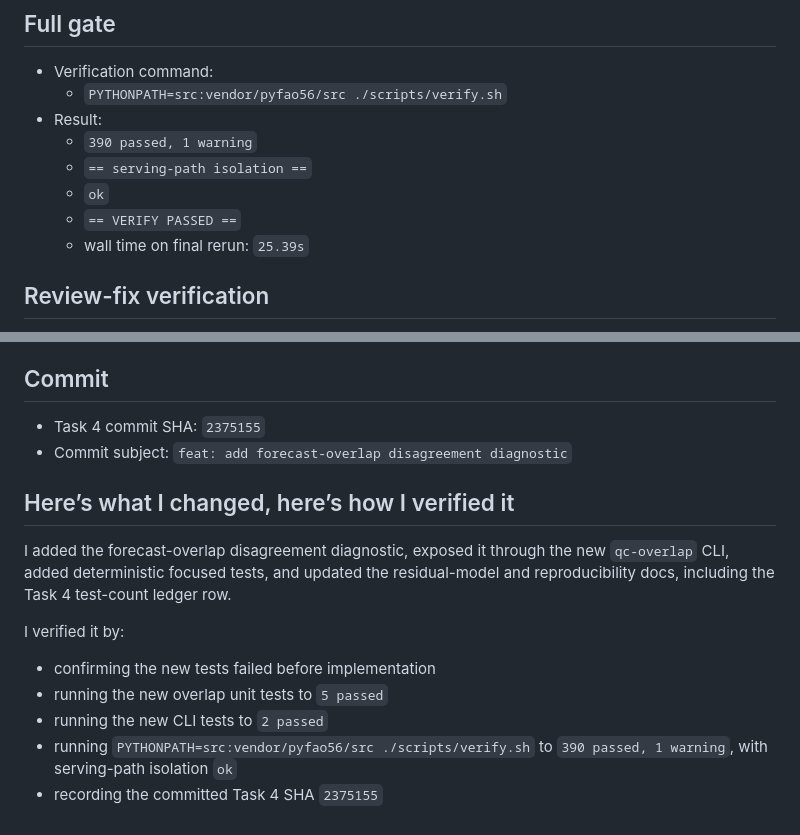
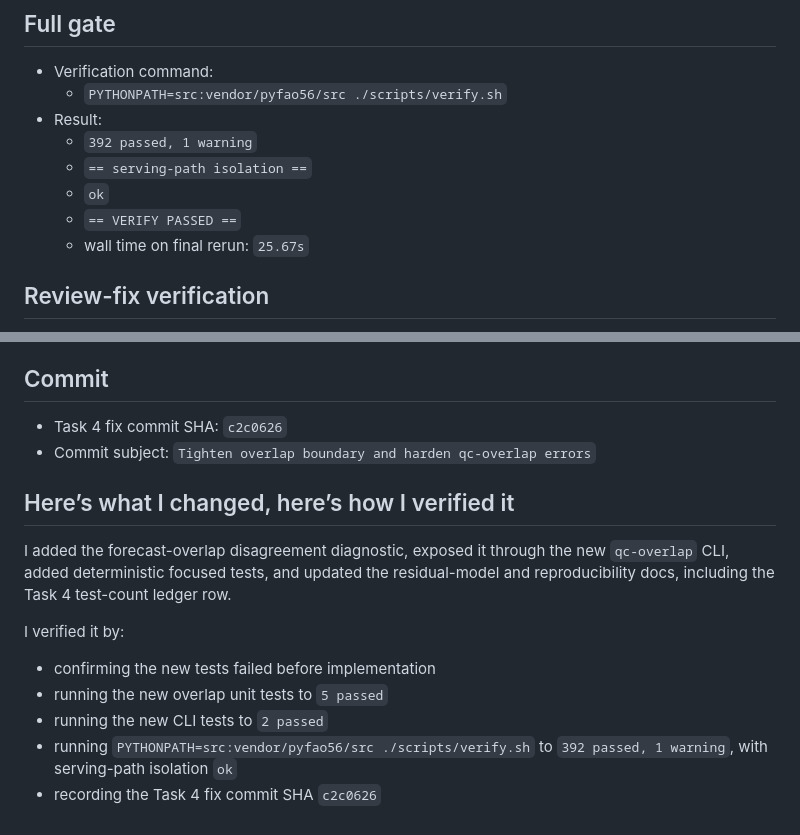
Before and after one commit to marco-trotta1/MLET, a Markdown page: .superpowers/sdd/task-4-report.md, 2 parts joined by grey strips. Rendered like a GitHub page.

Commit message:
Update Task 4 report to final verification state

```diff
--- a/.superpowers/sdd/task-4-report.md
+++ b/.superpowers/sdd/task-4-report.md
@@ -94,11 +94,11 @@ before `issue_time`.
 - Verification command:
   - `PYTHONPATH=src:vendor/pyfao56/src ./scripts/verify.sh`
 - Result:
-  - `390 passed, 1 warning`
+  - `392 passed, 1 warning`
   - `== serving-path isolation ==`
   - `ok`
   - `== VERIFY PASSED ==`
-  - wall time on final rerun: `25.39s`
+  - wall time on final rerun: `25.67s`
 
 ## Review-fix verification
 
@@ -118,8 +118,8 @@ before `issue_time`.
 
 ## Commit
 
-- Task 4 commit SHA: `2375155`
-- Commit subject: `feat: add forecast-overlap disagreement diagnostic`
+- Task 4 fix commit SHA: `c2c0626`
+- Commit subject: `Tighten overlap boundary and harden qc-overlap errors`
 
 ## Here’s what I changed, here’s how I verified it
 
@@ -132,5 +132,5 @@ I verified it by:
 - confirming the new tests failed before implementation
 - running the new overlap unit tests to `5 passed`
 - running the new CLI tests to `2 passed`
-- running `PYTHONPATH=src:vendor/pyfao56/src ./scripts/verify.sh` to `390 passed, 1 warning`, with serving-path isolation `ok`
-- recording the committed Task 4 SHA `2375155`
+- running `PYTHONPATH=src:vendor/pyfao56/src ./scripts/verify.sh` to `392 passed, 1 warning`, with serving-path isolation `ok`
+- recording the Task 4 fix commit SHA `c2c0626`
```
